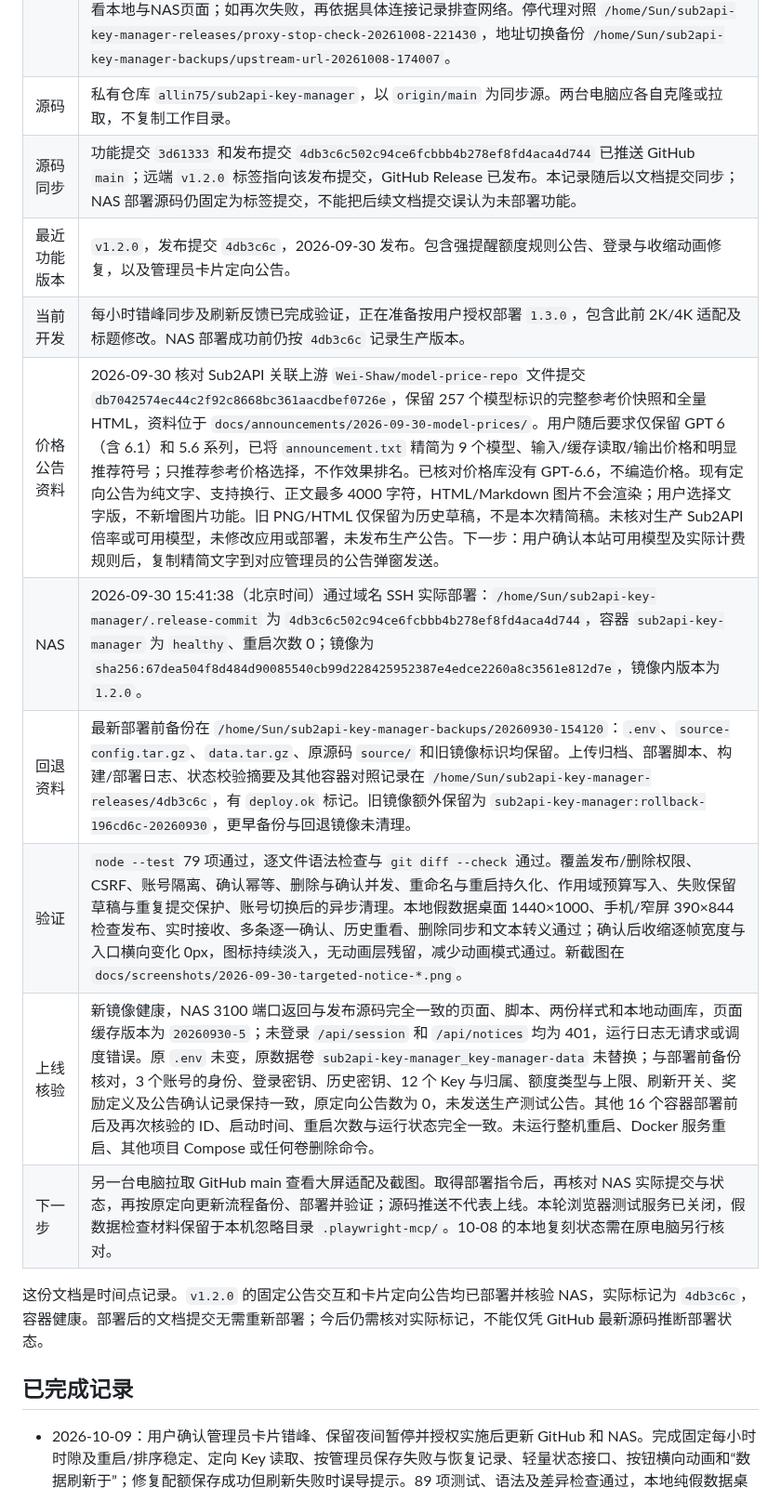
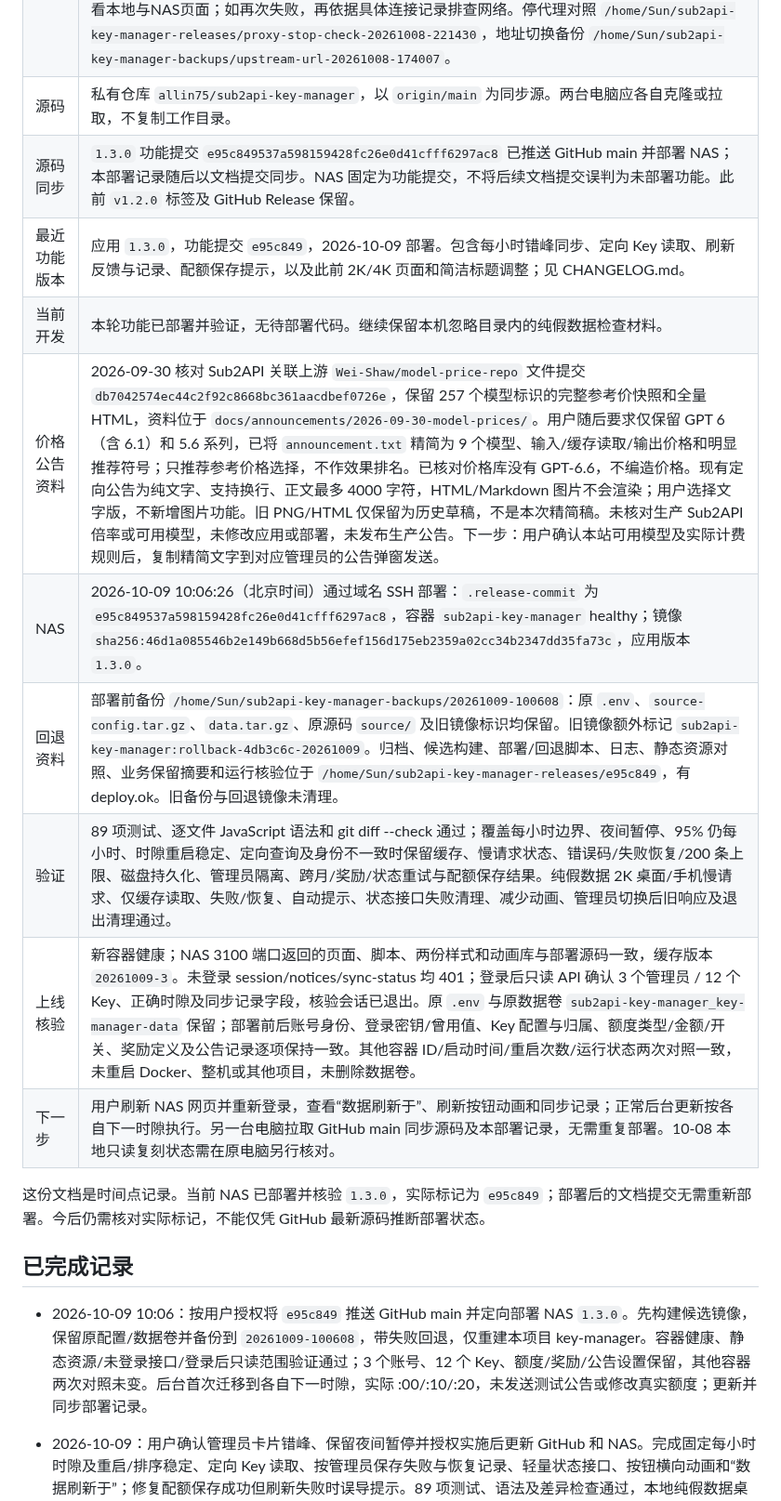
Before and after one commit to allin75/sub2api-key-manager, a Markdown page: docs/PROJECT_HANDOFF.md, the part around one of its changes. Shown at 93% size. Drawn GitHub-style.

Commit message:
docs: record hourly sync NAS deployment

```diff
--- a/docs/PROJECT_HANDOFF.md
+++ b/docs/PROJECT_HANDOFF.md
@@ -13,19 +13,21 @@
 | 额度保存排查 | 2026-10-09 用户确认在 NAS 正式页面把目标 MISE Key 从 50 调为 50.01，点击保存没有错误提示但看不到变化。09:27 只读上游核验真实额度已是 50.01，NAS 缓存仍是 50；另一个 Key 的上游额度/状态也与旧缓存不一致。MISE 09:19:20 成功、09:23:39 再次同步失败；三个账号均无 budget.blocked 或 paused，不能归因本地副本写保护、额度用尽或恢复规则。09:25 三轮 MISE 读取全部 200；09:26–09:27 用内存副本完整重放三个账号同步，包括体验账号分页明细，全部成功，全程阻止上游写入。纯假数据复现 `quota()` 写入成功后 `sync()` 失败仍正常返回旧缓存，解释保存生效但页面旧值；当次底层网络原因未被生产日志保存。09:30:07 NAS 自动同步成功、error=null，目标缓存已更新为 50.01；体验账号 09:30:05 同步成功，另一处额度/状态差异也消除。未重启、部署或再次修改真实额度；下一步用户刷新正式网页核验，后续代码修复应区分保存结果与刷新结果，并补充等待及底层错误记录。 |
 | 用量同步排查 | 2026-10-08 22:29 MISE 正式缓存已恢复成功同步，`lastSuccessAt=2026-10-08T14:29:47.132Z`、error=null，账号/Key/额度/公告设置核验保留。按用户要求从运行中 NAS 容器拉取 `/app` 和独立业务快照，在本地建立只读复刻；15 个源码/静态文件与 `4db3c6c` 全部一致，运行时同为 Node.js 24.19.0。原生请求版 `http://127.0.0.1:3111/` 与 curl 传输对照版 `http://127.0.0.1:3112/` 均成功同步 MISE 3 个 Key：登录、列表、每日用量接口均200，桌面/手机页面检查无脚本错误。本次未发现程序更新或接口不兼容；NAS 同时段只读接口亦成功，正常刷新随后恢复，但此前间歇失败根因仍未确证，不能直接归功停代理。两个代理 `qwrt`/`mihomo-lan-proxy` 继续按用户要求停用；生产代码/上游地址未改。临时副本 `/Users/sun/Documents/ChatGPT/FNNas/work/key-manager-local-replica-20261008` 继续运行，仅监听本机，禁用自动调度并阻止上游写入；源码、凭据、业务快照、截图仅在私有本地目录，不提交Git。恢复复核：管理器自17:40未再重启；两代理22:14停后仍失败过，22:26左右读取恢复，22:29是正常手动刷新成功。随后NAS主页3次200、重新登录/列表成功；能确定连接恢复，不能唯一归因停代理。其他两个账号仍旧缓存，本轮未刷新。下一步：用户查看本地与NAS页面；如再次失败，再依据具体连接记录排查网络。停代理对照 `/home/Sun/sub2api-key-manager-releases/proxy-stop-check-20261008-221430`，地址切换备份 `/home/Sun/sub2api-key-manager-backups/upstream-url-20261008-174007`。 |
 | 源码 | 私有仓库 `allin75/sub2api-key-manager`，以 `origin/main` 为同步源。两台电脑应各自克隆或拉取，不复制工作目录。 |
-| 源码同步 | 功能提交 `3d61333` 和发布提交 `4db3c6c502c94ce6fcbbb4b278ef8fd4aca4d744` 已推送 GitHub `main`；远端 `v1.2.0` 标签指向该发布提交，GitHub Release 已发布。本记录随后以文档提交同步；NAS 部署源码仍固定为标签提交，不能把后续文档提交误认为未部署功能。 |
-| 最近功能版本 | `v1.2.0`，发布提交 `4db3c6c`，2026-09-30 发布。包含强提醒额度规则公告、登录与收缩动画修复，以及管理员卡片定向公告。 |
-| 当前开发 | 每小时错峰同步及刷新反馈已完成验证，正在准备按用户授权部署 `1.3.0`，包含此前 2K/4K 适配及标题修改。NAS 部署成功前仍按 `4db3c6c` 记录生产版本。 |
+| 源码同步 | `1.3.0` 功能提交 `e95c849537a598159428fc26e0d41cfff6297ac8` 已推送 GitHub main 并部署 NAS；本部署记录随后以文档提交同步。NAS 固定为功能提交，不将后续文档提交误判为未部署功能。此前 `v1.2.0` 标签及 GitHub Release 保留。 |
+| 最近功能版本 | 应用 `1.3.0`，功能提交 `e95c849`，2026-10-09 部署。包含每小时错峰同步、定向 Key 读取、刷新反馈与记录、配额保存提示，以及此前 2K/4K 页面和简洁标题调整；见 CHANGELOG.md。 |
+| 当前开发 | 本轮功能已部署并验证，无待部署代码。继续保留本机忽略目录内的纯假数据检查材料。 |
 | 价格公告资料 | 2026-09-30 核对 Sub2API 关联上游 `Wei-Shaw/model-price-repo` 文件提交 `db7042574ec44c2f92c8668bc361aacdbef0726e`，保留 257 个模型标识的完整参考价快照和全量 HTML，资料位于 `docs/announcements/2026-09-30-model-prices/`。用户随后要求仅保留 GPT 6（含 6.1）和 5.6 系列，已将 `announcement.txt` 精简为 9 个模型、输入/缓存读取/输出价格和明显推荐符号；只推荐参考价格选择，不作效果排名。已核对价格库没有 GPT-6.6，不编造价格。现有定向公告为纯文字、支持换行、正文最多 4000 字符，HTML/Markdown 图片不会渲染；用户选择文字版，不新增图片功能。旧 PNG/HTML 仅保留为历史草稿，不是本次精简稿。未核对生产 Sub2API 倍率或可用模型，未修改应用或部署，未发布生产公告。下一步：用户确认本站可用模型及实际计费规则后，复制精简文字到对应管理员的公告弹窗发送。 |
-| NAS | 2026-09-30 15:41:38（北京时间）通过域名 SSH 实际部署：`/home/Sun/sub2api-key-manager/.release-commit` 为 `4db3c6c502c94ce6fcbbb4b278ef8fd4aca4d744`，容器 `sub2api-key-manager` 为 `healthy`、重启次数 0；镜像为 `sha256:67dea504f8d484d90085540cb99d228425952387e4edce2260a8c3561e812d7e`，镜像内版本为 `1.2.0`。 |
-| 回退资料 | 最新部署前备份在 `/home/Sun/sub2api-key-manager-backups/20260930-154120`：`.env`、`source-config.tar.gz`、`data.tar.gz`、原源码 `source/` 和旧镜像标识均保留。上传归档、部署脚本、构建/部署日志、状态校验摘要及其他容器对照记录在 `/home/Sun/sub2api-key-manager-releases/4db3c6c`，有 `deploy.ok` 标记。旧镜像额外保留为 `sub2api-key-manager:rollback-196cd6c-20260930`，更早备份与回退镜像未清理。 |
-| 验证 | `node --test` 79 项通过，逐文件语法检查与 `git diff --check` 通过。覆盖发布/删除权限、CSRF、账号隔离、确认幂等、删除与确认并发、重命名与重启持久化、作用域预算写入、失败保留草稿与重复提交保护、账号切换后的异步清理。本地假数据桌面 1440×1000、手机/窄屏 390×844 检查发布、实时接收、多条逐一确认、历史重看、删除同步和文本转义通过；确认后收缩逐帧宽度与入口横向变化 0px，图标持续淡入，无动画层残留，减少动画模式通过。新截图在 `docs/screenshots/2026-09-30-targeted-notice-*.png`。 |
-| 上线核验 | 新镜像健康，NAS 3100 端口返回与发布源码完全一致的页面、脚本、两份样式和本地动画库，页面缓存版本为 `20260930-5`；未登录 `/api/session` 和 `/api/notices` 均为 401，运行日志无请求或调度错误。原 `.env` 未变，原数据卷 `sub2api-key-manager_key-manager-data` 未替换；与部署前备份核对，3 个账号的身份、登录密钥、历史密钥、12 个 Key 与归属、额度类型与上限、刷新开关、奖励定义及公告确认记录保持一致，原定向公告数为 0，未发送生产测试公告。其他 16 个容器部署前后及再次核验的 ID、启动时间、重启次数与运行状态完全一致。未运行整机重启、Docker 服务重启、其他项目 Compose 或任何卷删除命令。 |
-| 下一步 | 另一台电脑拉取 GitHub main 查看大屏适配及截图。取得部署指令后，再核对 NAS 实际提交与状态，再按原定向更新流程备份、部署并验证；源码推送不代表上线。本轮浏览器测试服务已关闭，假数据检查材料保留于本机忽略目录 `.playwright-mcp/`。10-08 的本地复刻状态需在原电脑另行核对。 |
+| NAS | 2026-10-09 10:06:26（北京时间）通过域名 SSH 部署：`.release-commit` 为 `e95c849537a598159428fc26e0d41cfff6297ac8`，容器 `sub2api-key-manager` healthy；镜像 `sha256:46d1a085546b2e149b668d5b56efef156d175eb2359a02cc34b2347dd35fa73c`，应用版本 `1.3.0`。 |
+| 回退资料 | 部署前备份 `/home/Sun/sub2api-key-manager-backups/20261009-100608`：原 `.env`、`source-config.tar.gz`、`data.tar.gz`、原源码 `source/` 及旧镜像标识均保留。旧镜像额外标记 `sub2api-key-manager:rollback-4db3c6c-20261009`。归档、候选构建、部署/回退脚本、日志、静态资源对照、业务保留摘要和运行核验位于 `/home/Sun/sub2api-key-manager-releases/e95c849`，有 deploy.ok。旧备份与回退镜像未清理。 |
+| 验证 | 89 项测试、逐文件 JavaScript 语法和 git diff --check 通过；覆盖每小时边界、夜间暂停、95% 仍每小时、时隙重启稳定、定向查询及身份不一致时保留缓存、慢请求状态、错误码/失败恢复/200 条上限、磁盘持久化、管理员隔离、跨月/奖励/状态重试与配额保存结果。纯假数据 2K 桌面/手机慢请求、仅缓存读取、失败/恢复、自动提示、状态接口失败清理、减少动画、管理员切换后旧响应及退出清理通过。 |
+| 上线核验 | 新容器健康；NAS 3100 端口返回的页面、脚本、两份样式和动画库与部署源码一致，缓存版本 `20261009-3`。未登录 session/notices/sync-status 均 401；登录后只读 API 确认 3 个管理员 / 12 个 Key、正确时隙及同步记录字段，核验会话已退出。原 `.env` 与原数据卷 `sub2api-key-manager_key-manager-data` 保留；部署前后账号身份、登录密钥/曾用值、Key 配置与归属、额度类型/金额/开关、奖励定义及公告记录逐项保持一致。其他容器 ID/启动时间/重启次数/运行状态两次对照一致，未重启 Docker、整机或其他项目，未删除数据卷。 |
+| 下一步 | 用户刷新 NAS 网页并重新登录，查看“数据刷新于”、刷新按钮动画和同步记录；正常后台更新按各自下一时隙执行。另一台电脑拉取 GitHub main 同步源码及本部署记录，无需重复部署。10-08 本地只读复刻状态需在原电脑另行核对。 |
 
-这份文档是时间点记录。`v1.2.0` 的固定公告交互和卡片定向公告均已部署并核验 NAS，实际标记为 `4db3c6c`，容器健康。部署后的文档提交无需重新部署；今后仍需核对实际标记，不能仅凭 GitHub 最新源码推断部署状态。
+这份文档是时间点记录。当前 NAS 已部署并核验 `1.3.0`，实际标记为 `e95c849`；部署后的文档提交无需重新部署。今后仍需核对实际标记，不能仅凭 GitHub 最新源码推断部署状态。
 
 ## 已完成记录
+
+- 2026-10-09 10:06：按用户授权将 `e95c849` 推送 GitHub main 并定向部署 NAS `1.3.0`。先构建候选镜像，保留原配置/数据卷并备份到 `20261009-100608`，带失败回退，仅重建本项目 key-manager。容器健康、静态资源/未登录接口/登录后只读范围验证通过；3 个账号、12 个 Key、额度/奖励/公告设置保留，其他容器两次对照未变。后台首次迁移到各自下一时隙，实际 :00/:10/:20，未发送测试公告或修改真实额度；更新并同步部署记录。
 
 - 2026-10-09：用户确认管理员卡片错峰、保留夜间暂停并授权实施后更新 GitHub 和 NAS。完成固定每小时时隙及重启/排序稳定、定向 Key 读取、按管理员保存失败与恢复记录、轻量状态接口、按钮横向动画和“数据刷新于”；修复配额保存成功但刷新失败时误导提示。89 项测试、语法及差异检查通过，本地纯假数据桌面/手机慢请求、缓存读取、失败/恢复、自动提示、减少动画、账号隔离、旧响应与退出清理检查通过。核对 NAS `4db3c6c`、healthy，准备有备份与回退的定向部署。
 
```
Also changed, not shown: other parts of docs/PROJECT_HANDOFF.md (+4 -4 lines).
